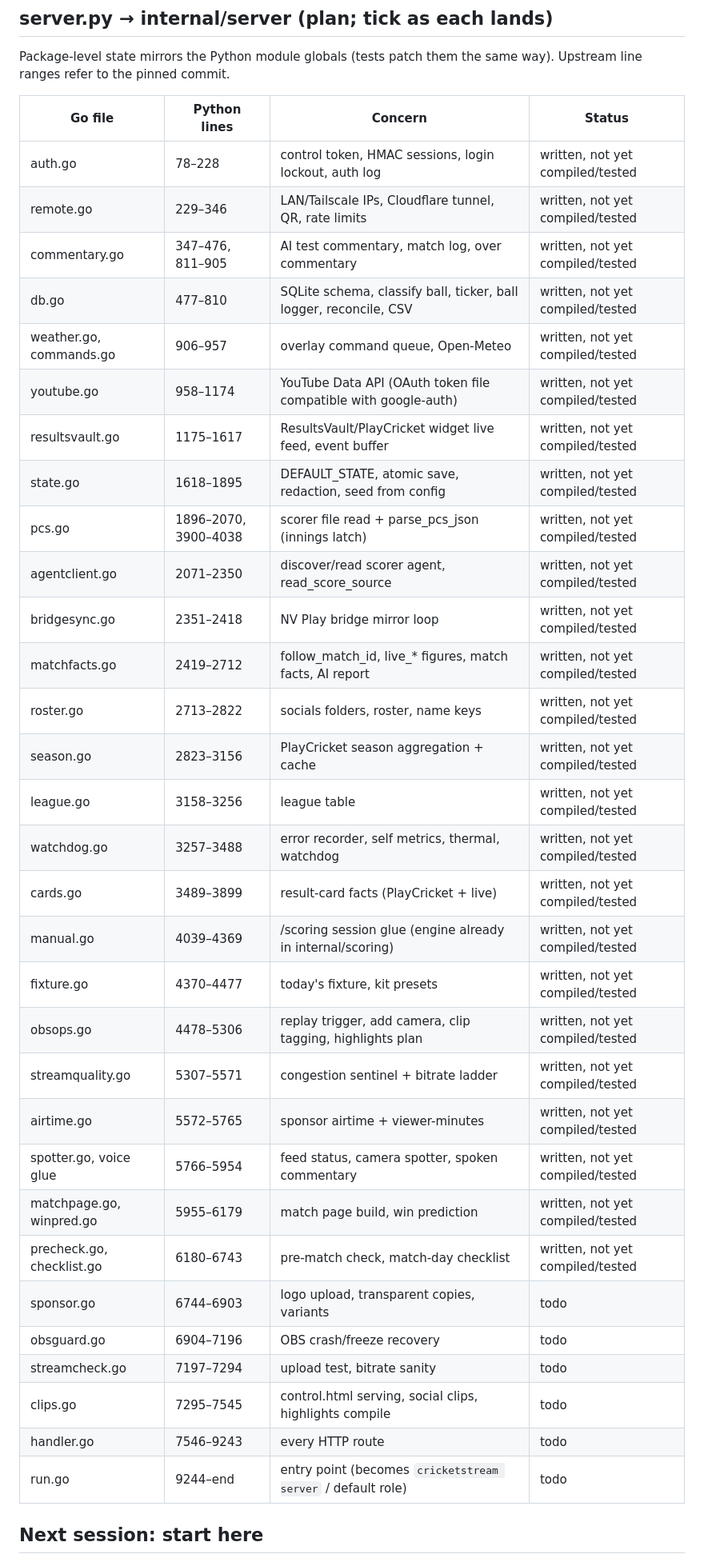
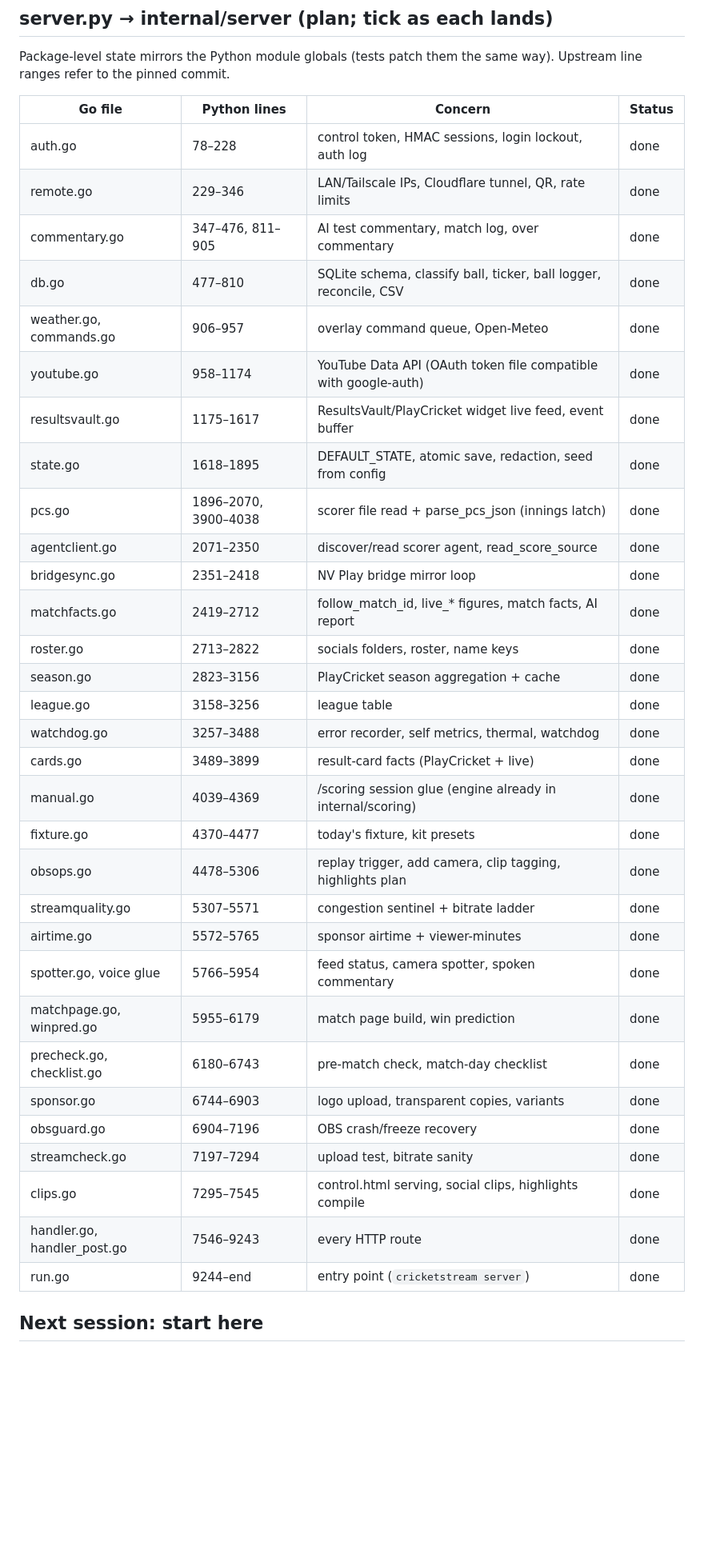
Before and after one commit to BridestoweBelstoneCC/Cricket-Live-Stream, a Markdown page: PORTING.md, the part around one of its changes. Shown at 80% size. GitHub-like rendering; blank space fills up the shorter version.

Commit message:
PORTING: server done; remaining work listed
Co-Authored-By: Claude Opus 5.5 <noreply@anthropic.com>

```diff
--- a/PORTING.md
+++ b/PORTING.md
@@ -93,37 +93,37 @@ Upstream line ranges refer to the pinned commit.
 
 | Go file | Python lines | Concern | Status |
 |---|---|---|---|
-| auth.go | 78–228 | control token, HMAC sessions, login lockout, auth log | written, not yet compiled/tested |
-| remote.go | 229–346 | LAN/Tailscale IPs, Cloudflare tunnel, QR, rate limits | written, not yet compiled/tested |
-| commentary.go | 347–476, 811–905 | AI test commentary, match log, over commentary | written, not yet compiled/tested |
-| db.go | 477–810 | SQLite schema, classify ball, ticker, ball logger, reconcile, CSV | written, not yet compiled/tested |
-| weather.go, commands.go | 906–957 | overlay command queue, Open-Meteo | written, not yet compiled/tested |
-| youtube.go | 958–1174 | YouTube Data API (OAuth token file compatible with google-auth) | written, not yet compiled/tested |
-| resultsvault.go | 1175–1617 | ResultsVault/PlayCricket widget live feed, event buffer | written, not yet compiled/tested |
-| state.go | 1618–1895 | DEFAULT_STATE, atomic save, redaction, seed from config | written, not yet compiled/tested |
-| pcs.go | 1896–2070, 3900–4038 | scorer file read + parse_pcs_json (innings latch) | written, not yet compiled/tested |
-| agentclient.go | 2071–2350 | discover/read scorer agent, read_score_source | written, not yet compiled/tested |
-| bridgesync.go | 2351–2418 | NV Play bridge mirror loop | written, not yet compiled/tested |
-| matchfacts.go | 2419–2712 | follow_match_id, live_* figures, match facts, AI report | written, not yet compiled/tested |
-| roster.go | 2713–2822 | socials folders, roster, name keys | written, not yet compiled/tested |
-| season.go | 2823–3156 | PlayCricket season aggregation + cache | written, not yet compiled/tested |
-| league.go | 3158–3256 | league table | written, not yet compiled/tested |
-| watchdog.go | 3257–3488 | error recorder, self metrics, thermal, watchdog | written, not yet compiled/tested |
-| cards.go | 3489–3899 | result-card facts (PlayCricket + live) | written, not yet compiled/tested |
-| manual.go | 4039–4369 | /scoring session glue (engine already in internal/scoring) | written, not yet compiled/tested |
-| fixture.go | 4370–4477 | today's fixture, kit presets | written, not yet compiled/tested |
-| obsops.go | 4478–5306 | replay trigger, add camera, clip tagging, highlights plan | written, not yet compiled/tested |
-| streamquality.go | 5307–5571 | congestion sentinel + bitrate ladder | written, not yet compiled/tested |
-| airtime.go | 5572–5765 | sponsor airtime + viewer-minutes | written, not yet compiled/tested |
-| spotter.go, voice glue | 5766–5954 | feed status, camera spotter, spoken commentary | written, not yet compiled/tested |
-| matchpage.go, winpred.go | 5955–6179 | match page build, win prediction | written, not yet compiled/tested |
-| precheck.go, checklist.go | 6180–6743 | pre-match check, match-day checklist | written, not yet compiled/tested |
-| sponsor.go | 6744–6903 | logo upload, transparent copies, variants | todo |
-| obsguard.go | 6904–7196 | OBS crash/freeze recovery | todo |
-| streamcheck.go | 7197–7294 | upload test, bitrate sanity | todo |
-| clips.go | 7295–7545 | control.html serving, social clips, highlights compile | todo |
-| handler.go | 7546–9243 | every HTTP route | todo |
-| run.go | 9244–end | entry point (becomes `cricketstream server` / default role) | todo |
+| auth.go | 78–228 | control token, HMAC sessions, login lockout, auth log | done |
+| remote.go | 229–346 | LAN/Tailscale IPs, Cloudflare tunnel, QR, rate limits | done |
+| commentary.go | 347–476, 811–905 | AI test commentary, match log, over commentary | done |
+| db.go | 477–810 | SQLite schema, classify ball, ticker, ball logger, reconcile, CSV | done |
+| weather.go, commands.go | 906–957 | overlay command queue, Open-Meteo | done |
+| youtube.go | 958–1174 | YouTube Data API (OAuth token file compatible with google-auth) | done |
+| resultsvault.go | 1175–1617 | ResultsVault/PlayCricket widget live feed, event buffer | done |
+| state.go | 1618–1895 | DEFAULT_STATE, atomic save, redaction, seed from config | done |
+| pcs.go | 1896–2070, 3900–4038 | scorer file read + parse_pcs_json (innings latch) | done |
+| agentclient.go | 2071–2350 | discover/read scorer agent, read_score_source | done |
+| bridgesync.go | 2351–2418 | NV Play bridge mirror loop | done |
+| matchfacts.go | 2419–2712 | follow_match_id, live_* figures, match facts, AI report | done |
+| roster.go | 2713–2822 | socials folders, roster, name keys | done |
+| season.go | 2823–3156 | PlayCricket season aggregation + cache | done |
+| league.go | 3158–3256 | league table | done |
+| watchdog.go | 3257–3488 | error recorder, self metrics, thermal, watchdog | done |
+| cards.go | 3489–3899 | result-card facts (PlayCricket + live) | done |
+| manual.go | 4039–4369 | /scoring session glue (engine already in internal/scoring) | done |
+| fixture.go | 4370–4477 | today's fixture, kit presets | done |
+| obsops.go | 4478–5306 | replay trigger, add camera, clip tagging, highlights plan | done |
+| streamquality.go | 5307–5571 | congestion sentinel + bitrate ladder | done |
+| airtime.go | 5572–5765 | sponsor airtime + viewer-minutes | done |
+| spotter.go, voice glue | 5766–5954 | feed status, camera spotter, spoken commentary | done |
+| matchpage.go, winpred.go | 5955–6179 | match page build, win prediction | done |
+| precheck.go, checklist.go | 6180–6743 | pre-match check, match-day checklist | done |
+| sponsor.go | 6744–6903 | logo upload, transparent copies, variants | done |
+| obsguard.go | 6904–7196 | OBS crash/freeze recovery | done |
+| streamcheck.go | 7197–7294 | upload test, bitrate sanity | done |
+| clips.go | 7295–7545 | control.html serving, social clips, highlights compile | done |
+| handler.go, handler_post.go | 7546–9243 | every HTTP route | done |
+| run.go | 9244–end | entry point (`cricketstream server`) | done |
 
 ## Next session: start here
 
```
Also changed, not shown: other parts of PORTING.md (+18 -6 lines).
